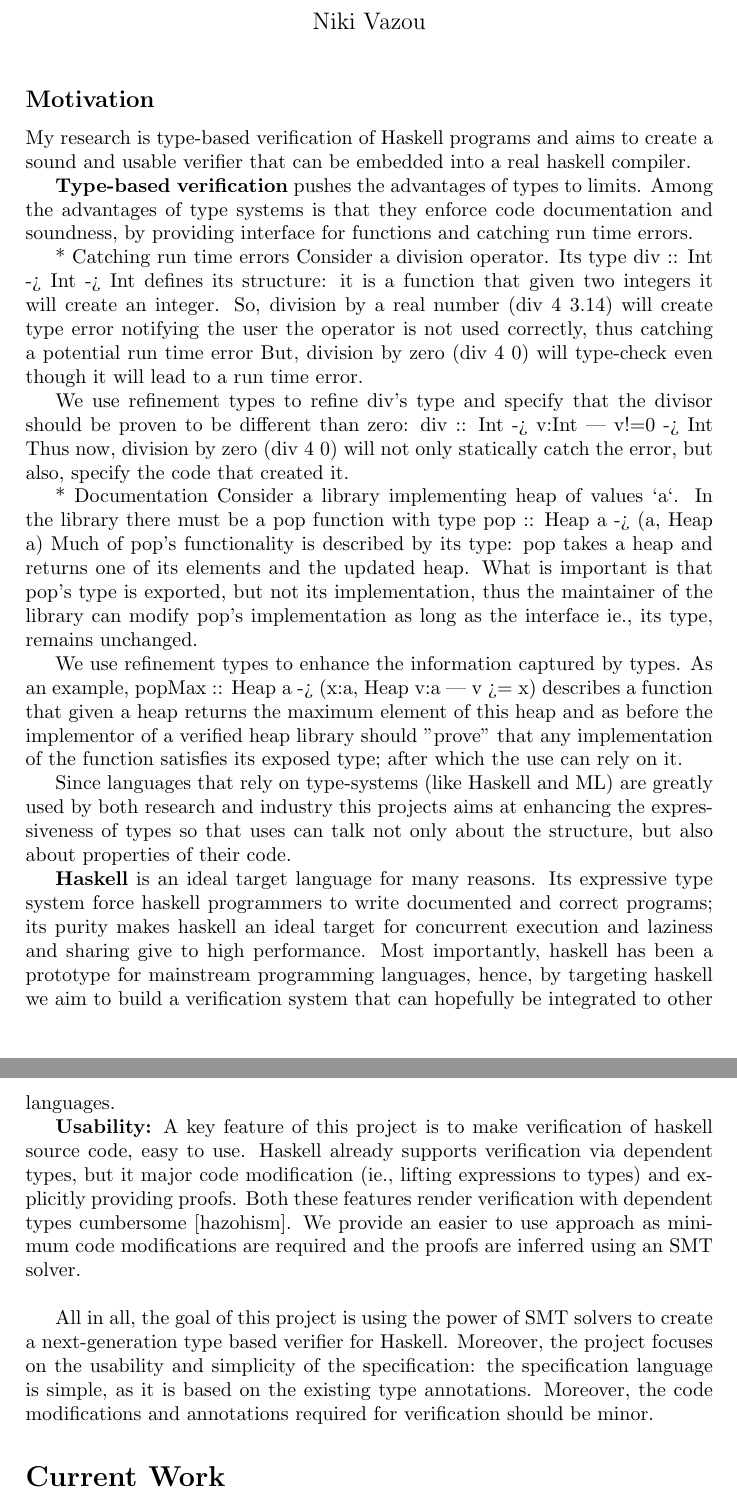
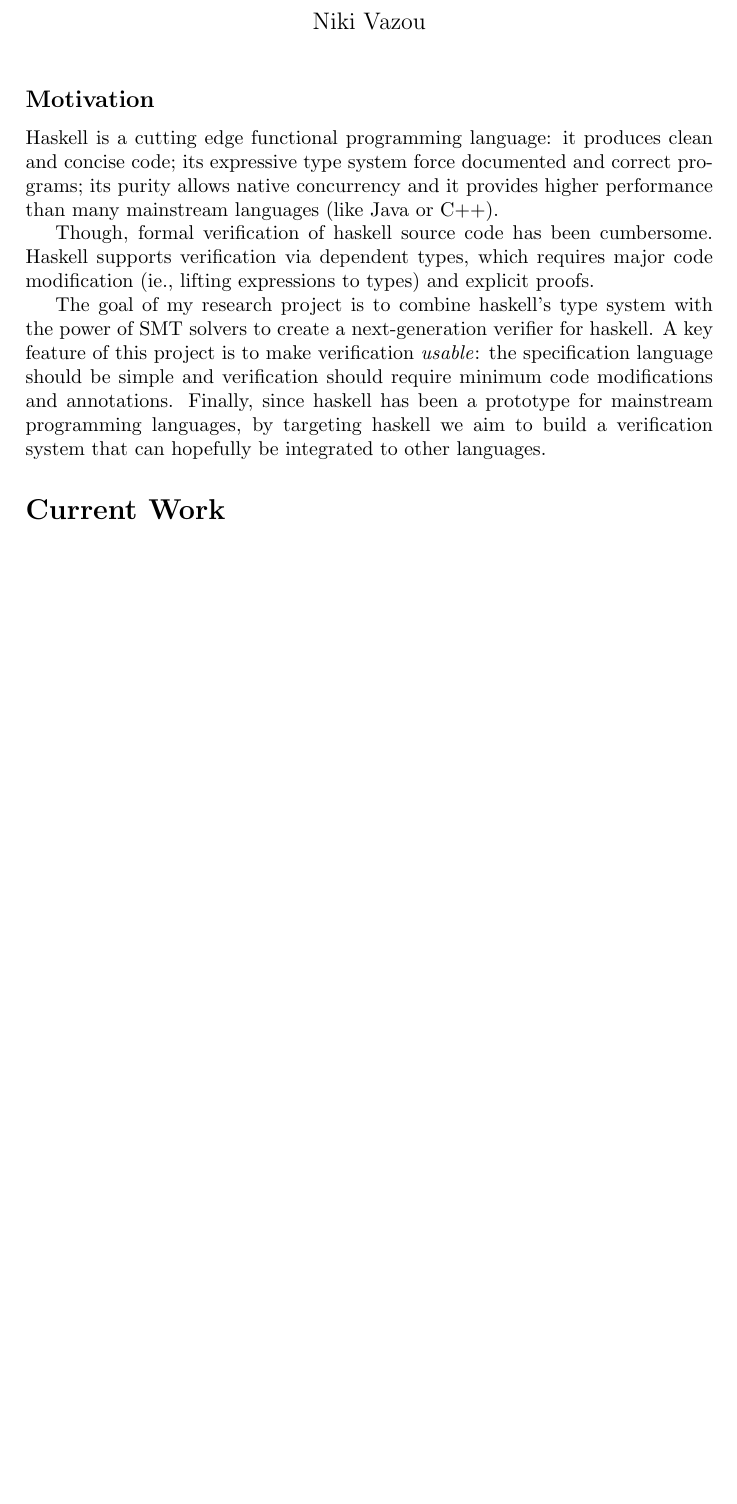
Before and after one commit to nikivazou/documents, a LaTeX thesis (proposal/thesis_proposal.tex, which reads proposal/motivation.tex): two parts of pages 1 and 2 of 4 before the commit and part of page 1 of 3 after it, the two joined at a grey line, cut so that both start at the same text, the shorter picture padded with empty space. Compiled offline with pdfLaTeX.

Commit message:
final first version

```diff
--- a/proposal/motivation.tex
+++ b/proposal/motivation.tex
@@ -1,73 +1,71 @@
 \subsection*{Motivation}
 
-My research is type-based verification of Haskell programs
-and aims to create a sound and usable verifier that can be
-embedded into a real haskell compiler.
-
-\textbf{Type-based verification} pushes the advantages of types to limits.
-Among the advantages of type systems is that they enforce code documentation and soundness, by providing interface for functions and catching run time errors.
-
-* Catching run time errors
-Consider a division operator. Its type
-div :: Int -> Int -> Int
-defines its structure: it is a function that given two integers it will create an integer.
-%
-So, division by a real number (div 4 3.14) will create type error notifying the user the operator is not used correctly, thus catching a potential run time error
-But, division by zero (div 4  0) will type-check even though it will lead to a run time error.
-
-We use refinement types to refine div's type and specify that the divisor should be proven to be different than zero:
-div :: Int -> {v:Int | v!=0} -> Int
-Thus now, division by zero (div 4 0) will not only statically catch the
-error, but also, specify the code that created it.
-
-* Documentation
-Consider a library implementing heap of values `a`.
-In the library there must be a pop function with type
-pop :: Heap a -> (a, Heap a)
-Much of pop's functionality is described by its type:
-pop takes a heap and returns one of its elements and the updated heap.
-What is important is that pop's type is exported, but not its implementation,
-thus the maintainer of the library can modify pop's implementation  as long as the interface ie., its type, remains unchanged.
+%%My research is type-based verification of Haskell programs
+%%and aims to create a sound and usable verifier that can be
+%%embedded into a real haskell compiler.
+%%
+%%\textbf{Type-based verification} pushes the advantages of types to limits.
+%%Among the advantages of type systems is that they enforce code documentation and soundness, by providing interface for functions and catching run time errors.
+%%
+%%* Catching run time errors
+%%Consider a division operator. Its type
+%%div :: Int -> Int -> Int
+%%defines its structure: it is a function that given two integers it will create an integer.
+%%%
+%%So, division by a real number (div 4 3.14) will create type error notifying the user the operator is not used correctly, thus catching a potential run time error
+%%But, division by zero (div 4  0) will type-check even though it will lead to a run time error.
+%%
+%%We use refinement types to refine div's type and specify that the divisor should be proven to be different than zero:
+%%div :: Int -> {v:Int | v!=0} -> Int
+%%Thus now, division by zero (div 4 0) will not only statically catch the
+%%error, but also, specify the code that created it.
+%%
+%%* Documentation
+%%Consider a library implementing heap of values `a`.
+%%In the library there must be a pop function with type
+%%pop :: Heap a -> (a, Heap a)
+%%Much of pop's functionality is described by its type:
+%%pop takes a heap and returns one of its elements and the updated heap.
+%%What is important is that pop's type is exported, but not its implementation,
+%%thus the maintainer of the library can modify pop's implementation  as long as the interface ie., its type, remains unchanged.
+%%
+%%
+%%We use refinement types to enhance the information captured by types.
+%%As an example,
+%%popMax :: Heap a -> (x:a, Heap {v:a | v >= x})
+%%describes a function that given a heap returns the maximum element of this heap and as before the implementor of a verified heap library
+%%should "prove" that any implementation of the function satisfies its exposed type; after which the use can rely on it.
+%%
+%%
+%%%Conclusion
+%%Since languages that rely on type-systems (like Haskell and ML)
+%%are greatly used by both research and industry this projects aims
+%%at enhancing the expressiveness of types
+%%so that uses can talk not only about the structure, but also about properties of their code.
+%%
 
 
-We use refinement types to enhance the information captured by types.
-As an example,
-popMax :: Heap a -> (x:a, Heap {v:a | v >= x})
-describes a function that given a heap returns the maximum element of this heap and as before the implementor of a verified heap library
-should "prove" that any implementation of the function satisfies its exposed type; after which the use can rely on it.
+Haskell is a cutting edge functional programming language:
+it produces clean and concise code;
+its expressive type system force documented and correct programs;
+its purity allows native concurrency and
+it provides higher performance than many mainstream languages (like Java or C++).
 
 
-%Conclusion
-Since languages that rely on type-systems (like Haskell and ML)
-are greatly used by both research and industry this projects aims
-at enhancing the expressiveness of types
-so that uses can talk not only about the structure, but also about properties of their code.
+Though, formal verification of haskell source code has been cumbersome.
+Haskell supports verification via dependent types, which requires
+major code modification (ie., lifting expressions to types)
+and explicit proofs.
+% Both these features render verification with dependent types cumbersome [hazohism].
+%
 
-
-
-\textbf{Haskell} is an ideal target language for many reasons.
-Its expressive type system force haskell programmers to write documented and correct programs;
-its purity makes haskell an ideal target for concurrent execution and
-laziness and sharing give to high performance.
-Most importantly, haskell has been a prototype for mainstream programming languages,
-hence, by targeting haskell we aim to build a verification system that can hopefully be integrated to other languages.
-
-
-
-\textbf{Usability:}
-A key feature of this project is to make verification of haskell source code, easy to use.
-Haskell already supports verification via dependent types, but it
-major code modification (ie., lifting expressions to types)
-and explicitly providing proofs.
-Both these features render verification with dependent types cumbersome [hazohism].
+The goal of my research project is to combine haskell's type system with
+the power of SMT solvers to
+create a next-generation verifier for haskell.
 %
-We  provide an easier to use approach as
-minimum code modifications are required
-and the proofs are inferred using an SMT solver.
-\\
-
-All in all, the goal of this project is using the power of SMT solvers to
-create a next-generation type based verifier for Haskell.
-Moreover, the project focuses on the usability and simplicity of the specification:
-the specification language is simple, as it is based on the existing type annotations.
-Moreover, the code modifications and annotations required for verification should be minor.
+A key feature of this project is to make verification \textit{usable}:
+the specification language should be simple and
+verification should require minimum code modifications and annotations.
+%
+Finally, since haskell has been a prototype for mainstream programming languages,
+by targeting haskell we aim to build a verification system that can hopefully be integrated to other languages.
```
